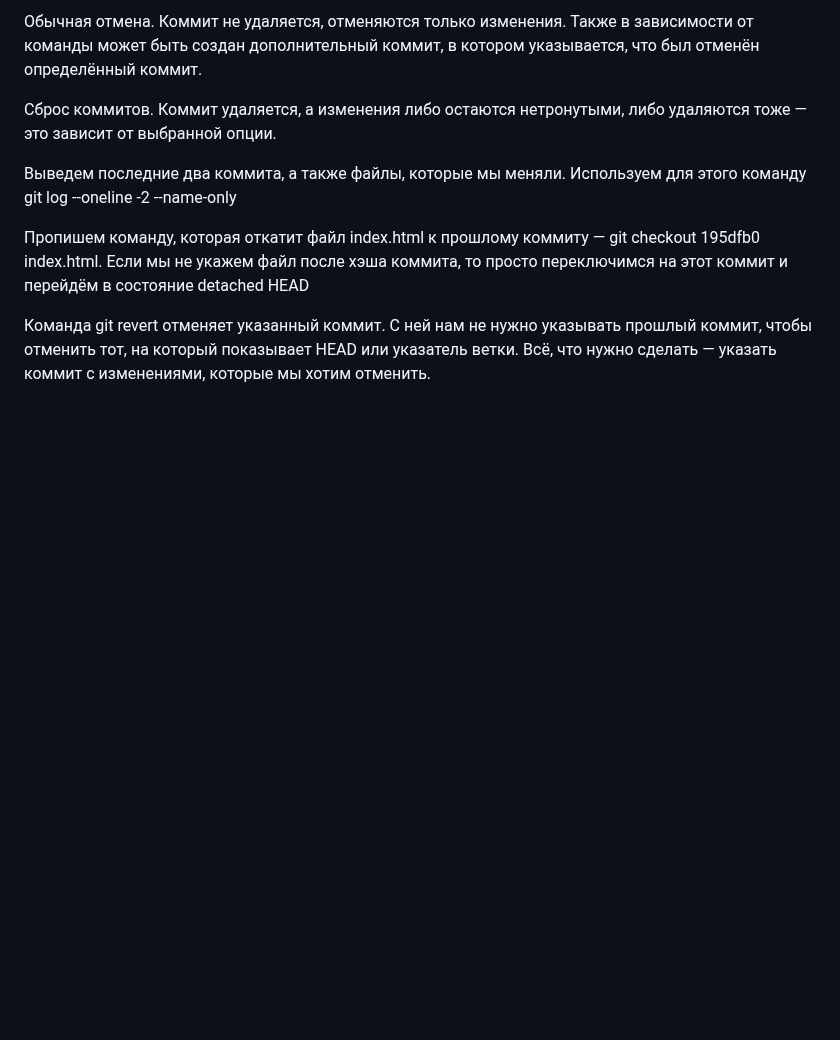
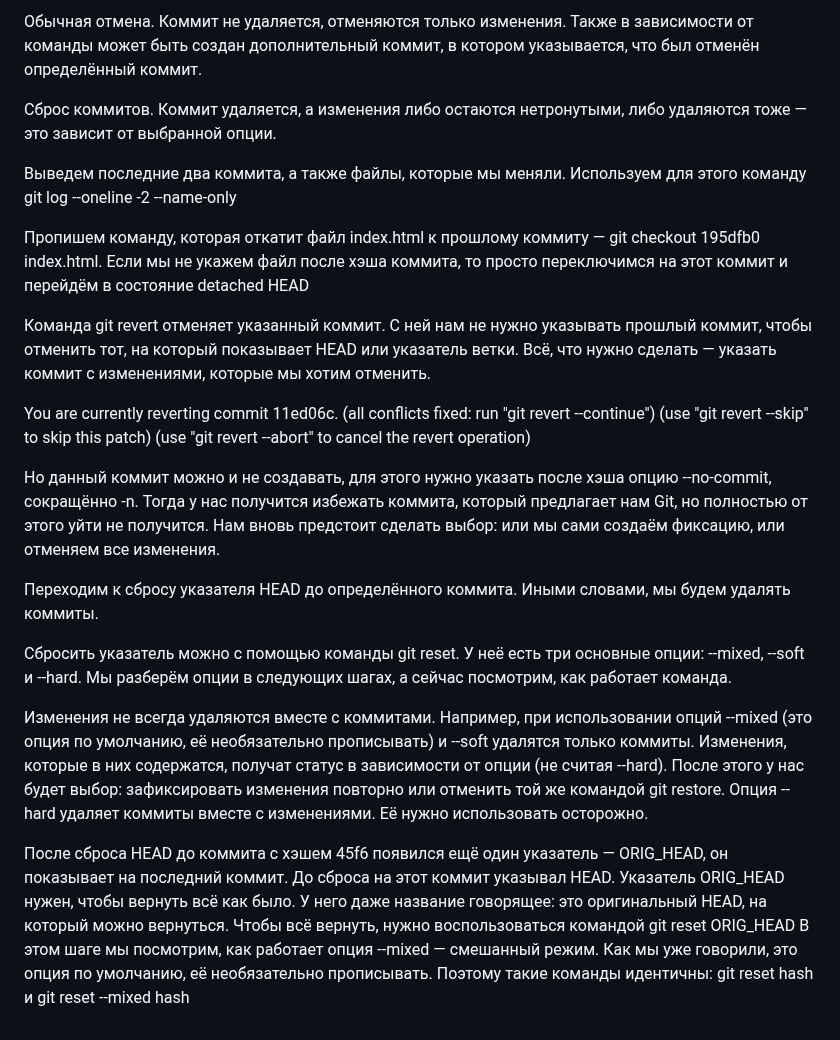
Before and after one commit to wasekw/github-test, a Markdown page: README.md, the part around the change. Drawn GitHub-style; blank space fills up the shorter version.

Commit message:
Work with command reset --hard --mixed --soft

```diff
--- a/README.md
+++ b/README.md
@@ -637,3 +637,20 @@ Removing back.htlm
 Пропишем команду, которая откатит файл index.html к прошлому коммиту — git checkout 195dfb0 index.html. Если мы не укажем файл после хэша коммита, то просто переключимся на этот коммит и перейдём в состояние detached HEAD
 
 Команда git revert отменяет указанный коммит. С ней нам не нужно указывать прошлый коммит, чтобы отменить тот, на который показывает HEAD или указатель ветки. Всё, что нужно сделать — указать коммит с изменениями, которые мы хотим отменить.
+
+You are currently reverting commit 11ed06c.
+(all conflicts fixed: run "git revert --continue")
+(use "git revert --skip" to skip this patch)
+(use "git revert --abort" to cancel the revert operation)
+
+Но данный коммит можно и не создавать, для этого нужно указать после хэша опцию --no-commit, сокращённо -n. Тогда у нас получится избежать коммита, который предлагает нам Git, но полностью от этого уйти не получится. Нам вновь предстоит сделать выбор: или мы сами создаём фиксацию, или отменяем все изменения.
+
+Переходим к сбросу указателя HEAD до определённого коммита. Иными словами, мы будем удалять коммиты.
+
+Сбросить указатель можно с помощью команды git reset. У неё есть три основные опции: --mixed, --soft и --hard. Мы разберём опции в следующих шагах, а сейчас посмотрим, как работает команда.
+
+Изменения не всегда удаляются вместе с коммитами. Например, при использовании опций --mixed (это опция по умолчанию, её необязательно прописывать) и --soft удалятся только коммиты. Изменения, которые в них содержатся, получат статус в зависимости от опции (не считая --hard). После этого у нас будет выбор: зафиксировать изменения повторно или отменить той же командой git restore. Опция --hard удаляет коммиты вместе с изменениями. Её нужно использовать осторожно.
+
+После сброса HEAD до коммита с хэшем 45f6 появился ещё один указатель — ORIG_HEAD, он показывает на последний коммит. До сброса на этот коммит указывал HEAD.
+Указатель ORIG_HEAD нужен, чтобы вернуть всё как было. У него даже название говорящее: это оригинальный HEAD, на который можно вернуться. Чтобы всё вернуть, нужно воспользоваться командой git reset ORIG_HEAD
+В этом шаге мы посмотрим, как работает опция --mixed — смешанный режим. Как мы уже говорили, это опция по умолчанию, её необязательно прописывать. Поэтому такие команды идентичны: git reset hash и git reset --mixed hash
```
